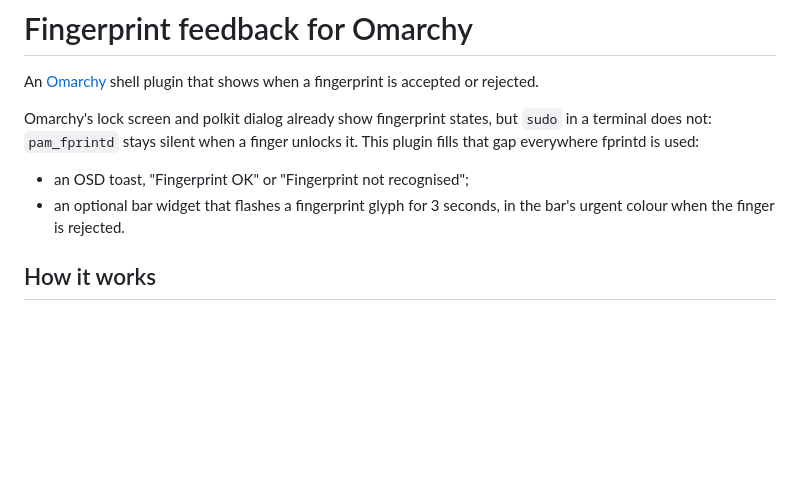
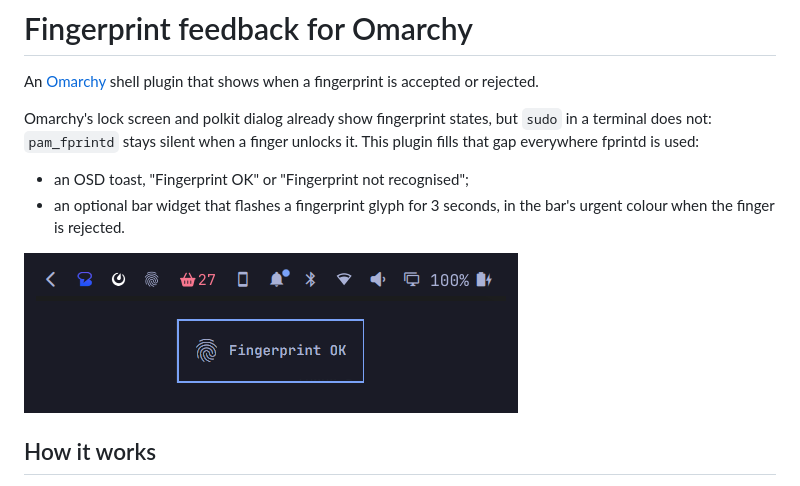
Before and after one commit to kbsali/omarchy-fingerprint-feedback, a Markdown page: README.md, the part around the change. Drawn GitHub-style; pictures changed too: docs/screenshot.png (added); blank space fills up the shorter version.

Commit message:
docs: add a screenshot of the OSD and bar widget (#1)
Co-authored-by: Claude Opus 5.5 <noreply@anthropic.com>

```diff
--- a/README.md
+++ b/README.md
@@ -10,6 +10,8 @@ it. This plugin fills that gap everywhere fprintd is used:
 - an OSD toast, "Fingerprint OK" or "Fingerprint not recognised";
 - an optional bar widget that flashes a fingerprint glyph for 3 seconds, in the
   bar's urgent colour when the finger is rejected.
+
+![Bar widget flashing the fingerprint glyph, OSD showing "Fingerprint OK"](docs/screenshot.png)
 
 ## How it works
 
```
